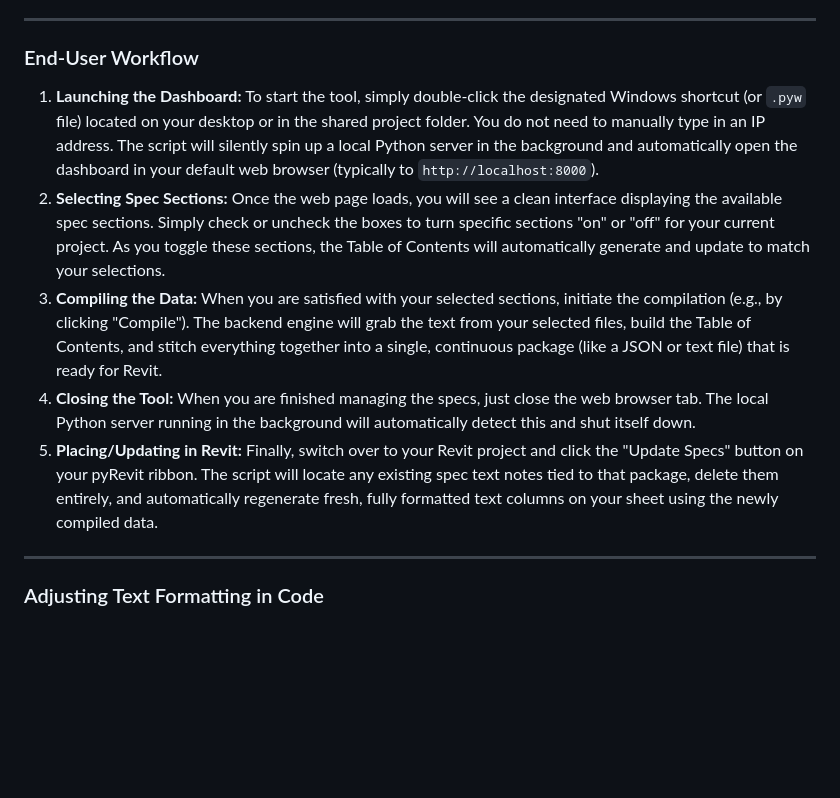
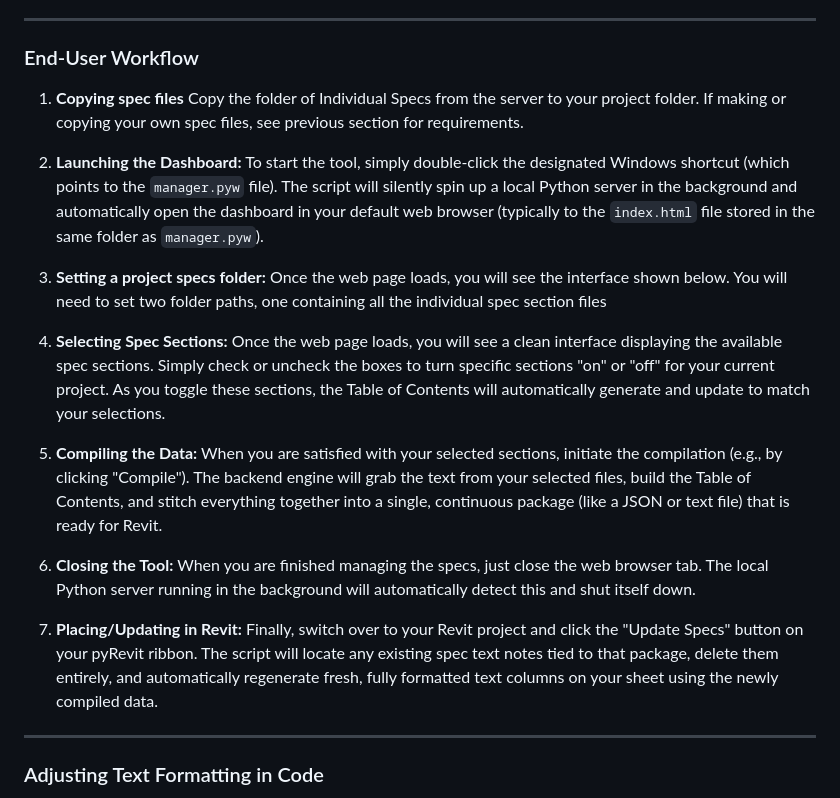
Before and after one commit to burnished-edge/spec-master, a Markdown page: README.md, the part around the change. Drawn GitHub-style; blank space fills up the shorter version.

```diff
--- a/README.md
+++ b/README.md
@@ -29,11 +29,17 @@ To utilize the database-driven spec system, individual specification files must
 
 ### End-User Workflow
 
-1. **Launching the Dashboard:** To start the tool, simply double-click the designated Windows shortcut (or `.pyw` file) located on your desktop or in the shared project folder. You do not need to manually type in an IP address. The script will silently spin up a local Python server in the background and automatically open the dashboard in your default web browser (typically to `http://localhost:8000`).
-2. **Selecting Spec Sections:** Once the web page loads, you will see a clean interface displaying the available spec sections. Simply check or uncheck the boxes to turn specific sections "on" or "off" for your current project. As you toggle these sections, the Table of Contents will automatically generate and update to match your selections.
-3. **Compiling the Data:** When you are satisfied with your selected sections, initiate the compilation (e.g., by clicking "Compile"). The backend engine will grab the text from your selected files, build the Table of Contents, and stitch everything together into a single, continuous package (like a JSON or text file) that is ready for Revit.
-4. **Closing the Tool:** When you are finished managing the specs, just close the web browser tab. The local Python server running in the background will automatically detect this and shut itself down.
-5. **Placing/Updating in Revit:** Finally, switch over to your Revit project and click the "Update Specs" button on your pyRevit ribbon. The script will locate any existing spec text notes tied to that package, delete them entirely, and automatically regenerate fresh, fully formatted text columns on your sheet using the newly compiled data.
+1. **Copying spec files** Copy the folder of Individual Specs from the server to your project folder. If making or copying your own spec files, see previous section for requirements.
+
+2. **Launching the Dashboard:** To start the tool, simply double-click the designated Windows shortcut (which points to the `manager.pyw` file). The script will silently spin up a local Python server in the background and automatically open the dashboard in your default web browser (typically to the `index.html` file stored in the same folder as `manager.pyw`).
+
+3. **Setting a project specs folder:** Once the web page loads, you will see the interface shown below. You will need to set two folder paths, one containing all the individual spec section files
+
+4. **Selecting Spec Sections:** Once the web page loads, you will see a clean interface displaying the available spec sections. Simply check or uncheck the boxes to turn specific sections "on" or "off" for your current project. As you toggle these sections, the Table of Contents will automatically generate and update to match your selections.
+
+5. **Compiling the Data:** When you are satisfied with your selected sections, initiate the compilation (e.g., by clicking "Compile"). The backend engine will grab the text from your selected files, build the Table of Contents, and stitch everything together into a single, continuous package (like a JSON or text file) that is ready for Revit.
+6. **Closing the Tool:** When you are finished managing the specs, just close the web browser tab. The local Python server running in the background will automatically detect this and shut itself down.
+7. **Placing/Updating in Revit:** Finally, switch over to your Revit project and click the "Update Specs" button on your pyRevit ribbon. The script will locate any existing spec text notes tied to that package, delete them entirely, and automatically regenerate fresh, fully formatted text columns on your sheet using the newly compiled data.
 
 ---
 
```
